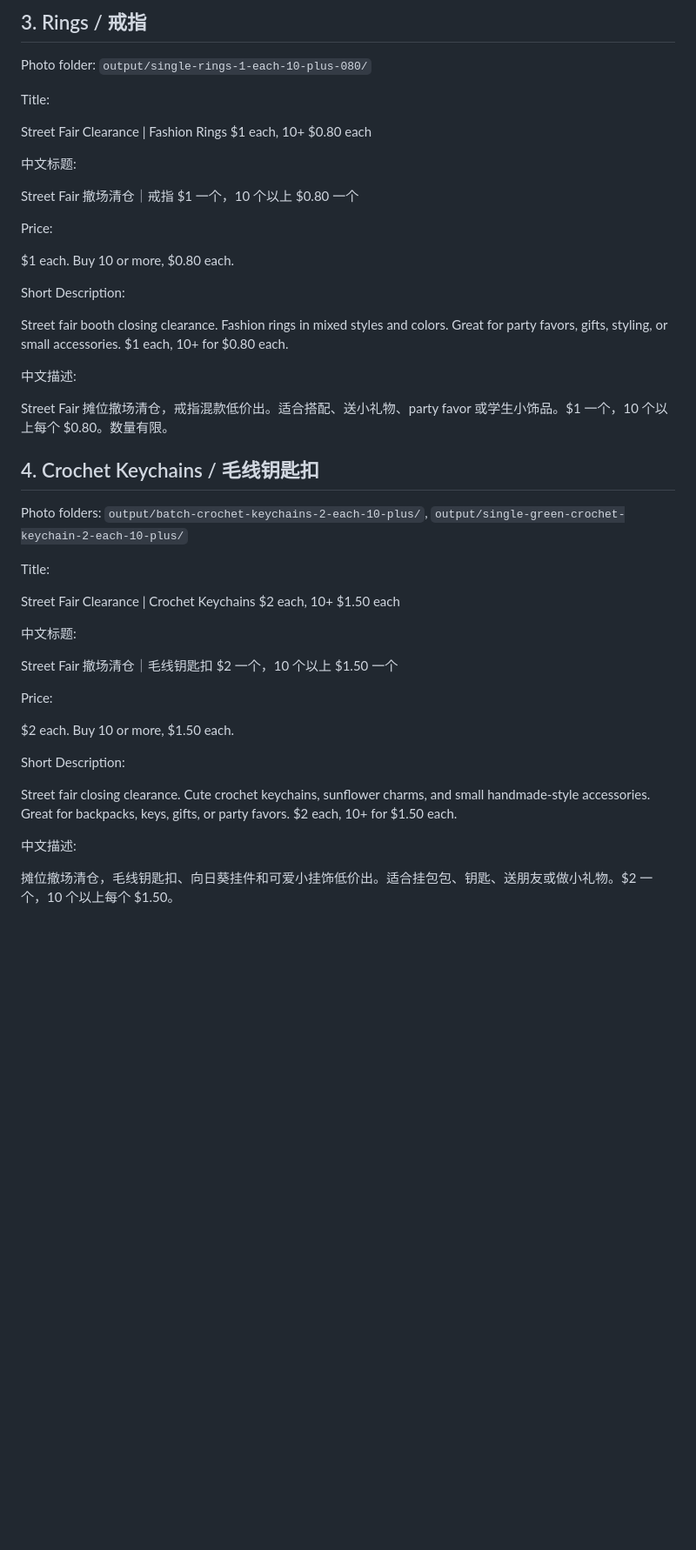
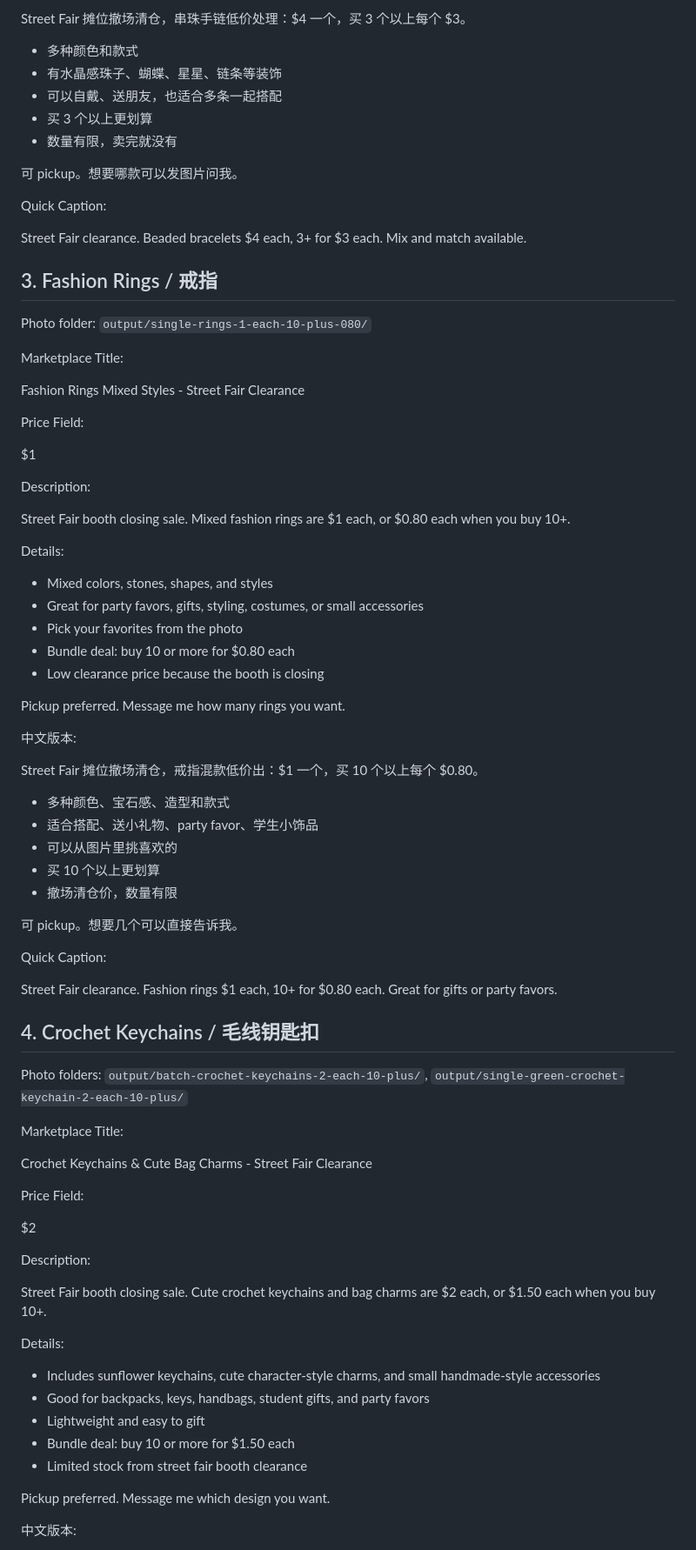
Before and after one commit to LIANGYIXUAN3335/facebook-marketplace-photo-maker, a Markdown page: marketplace-listing-copy.md, the part around one of its changes. Shown at 87% size. Drawn GitHub-style; blank space fills up the shorter version.

```diff
--- a/marketplace-listing-copy.md
+++ b/marketplace-listing-copy.md
@@ -58,49 +82,85 @@ Street fair closing sale. Beaded bracelets and cute accessory bracelets availabl
 
-## 3. Rings / 戒指
+Street Fair 摊位撤场清仓，串珠手链低价处理：$4 一个，买 3 个以上每个 $3。
+
+- 多种颜色和款式
+- 有水晶感珠子、蝴蝶、星星、链条等装饰
+- 可以自戴、送朋友，也适合多条一起搭配
+- 买 3 个以上更划算
+- 数量有限，卖完就没有
+
+可 pickup。想要哪款可以发图片问我。
+
+Quick Caption:
+
+Street Fair clearance. Beaded bracelets $4 each, 3+ for $3 each. Mix and match available.
+
+## 3. Fashion Rings / 戒指
 
 Photo folder: `output/single-rings-1-each-10-plus-080/`
 
-Title:
+Marketplace Title:
 
-Street Fair Clearance | Fashion Rings $1 each, 10+ $0.80 each
+Fashion Rings Mixed Styles - Street Fair Clearance
 
-中文标题:
+Price Field:
 
-Street Fair 撤场清仓｜戒指 $1 一个，10 个以上 $0.80 一个
+$1
 
-Price:
+Description:
 
-$1 each. Buy 10 or more, $0.80 each.
+Street Fair booth closing sale. Mixed fashion rings are $1 each, or $0.80 each when you buy 10+.
 
-Short Description:
+Details:
 
-Street fair booth closing clearance. Fashion rings in mixed styles and colors. Great for party favors, gifts, styling, or small accessories. $1 each, 10+ for $0.80 each.
+- Mixed colors, stones, shapes, and styles
+- Great for party favors, gifts, styling, costumes, or small accessories
+- Pick your favorites from the photo
+- Bundle deal: buy 10 or more for $0.80 each
+- Low clearance price because the booth is closing
 
-中文描述:
+Pickup preferred. Message me how many rings you want.
 
-Street Fair 摊位撤场清仓，戒指混款低价出。适合搭配、送小礼物、party favor 或学生小饰品。$1 一个，10 个以上每个 $0.80。数量有限。
+中文版本:
+
+Street Fair 摊位撤场清仓，戒指混款低价出：$1 一个，买 10 个以上每个 $0.80。
+
+- 多种颜色、宝石感、造型和款式
+- 适合搭配、送小礼物、party favor、学生小饰品
+- 可以从图片里挑喜欢的
+- 买 10 个以上更划算
+- 撤场清仓价，数量有限
+
+可 pickup。想要几个可以直接告诉我。
+
+Quick Caption:
+
+Street Fair clearance. Fashion rings $1 each, 10+ for $0.80 each. Great for gifts or party favors.
 
 ## 4. Crochet Keychains / 毛线钥匙扣
 
 Photo folders: `output/batch-crochet-keychains-2-each-10-plus/`, `output/single-green-crochet-keychain-2-each-10-plus/`
 
-Title:
+Marketplace Title:
 
-Street Fair Clearance | Crochet Keychains $2 each, 10+ $1.50 each
+Crochet Keychains & Cute Bag Charms - Street Fair Clearance
 
-中文标题:
+Price Field:
 
-Street Fair 撤场清仓｜毛线钥匙扣 $2 一个，10 个以上 $1.50 一个
+$2
 
-Price:
+Description:
 
-$2 each. Buy 10 or more, $1.50 each.
+Street Fair booth closing sale. Cute crochet keychains and bag charms are $2 each, or $1.50 each when you buy 10+.
 
-Short Description:
+Details:
 
-Street fair closing clearance. Cute crochet keychains, sunflower charms, and small handmade-style accessories. Great for backpacks, keys, gifts, or party favors. $2 each, 10+ for $1.50 each.
+- Includes sunflower keychains, cute character-style charms, and small handmade-style accessories
+- Good for backpacks, keys, handbags, student gifts, and party favors
+- Lightweight and easy to gift
+- Bundle deal: buy 10 or more for $1.50 each
+- Limited stock from street fair booth clearance
 
-中文描述:
+Pickup preferred. Message me which design you want.
 
-摊位撤场清仓，毛线钥匙扣、向日葵挂件和可爱小挂饰低价出。适合挂包包、钥匙、送朋友或做小礼物。$2 一个，10 个以上每个 $1.50。
+中文版本:
 
```
Also changed, not shown: other parts of marketplace-listing-copy.md (+182 -88 lines).
